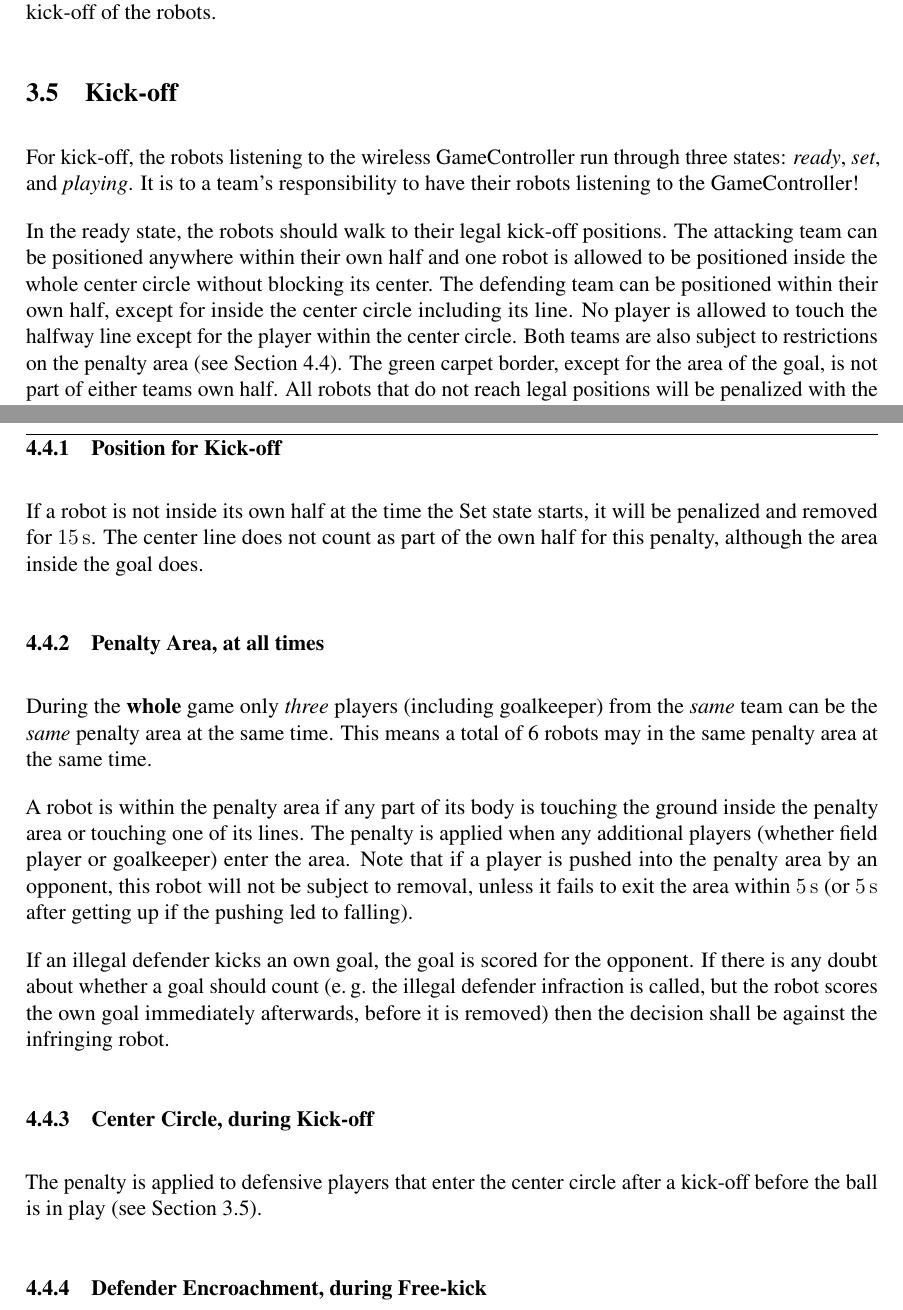
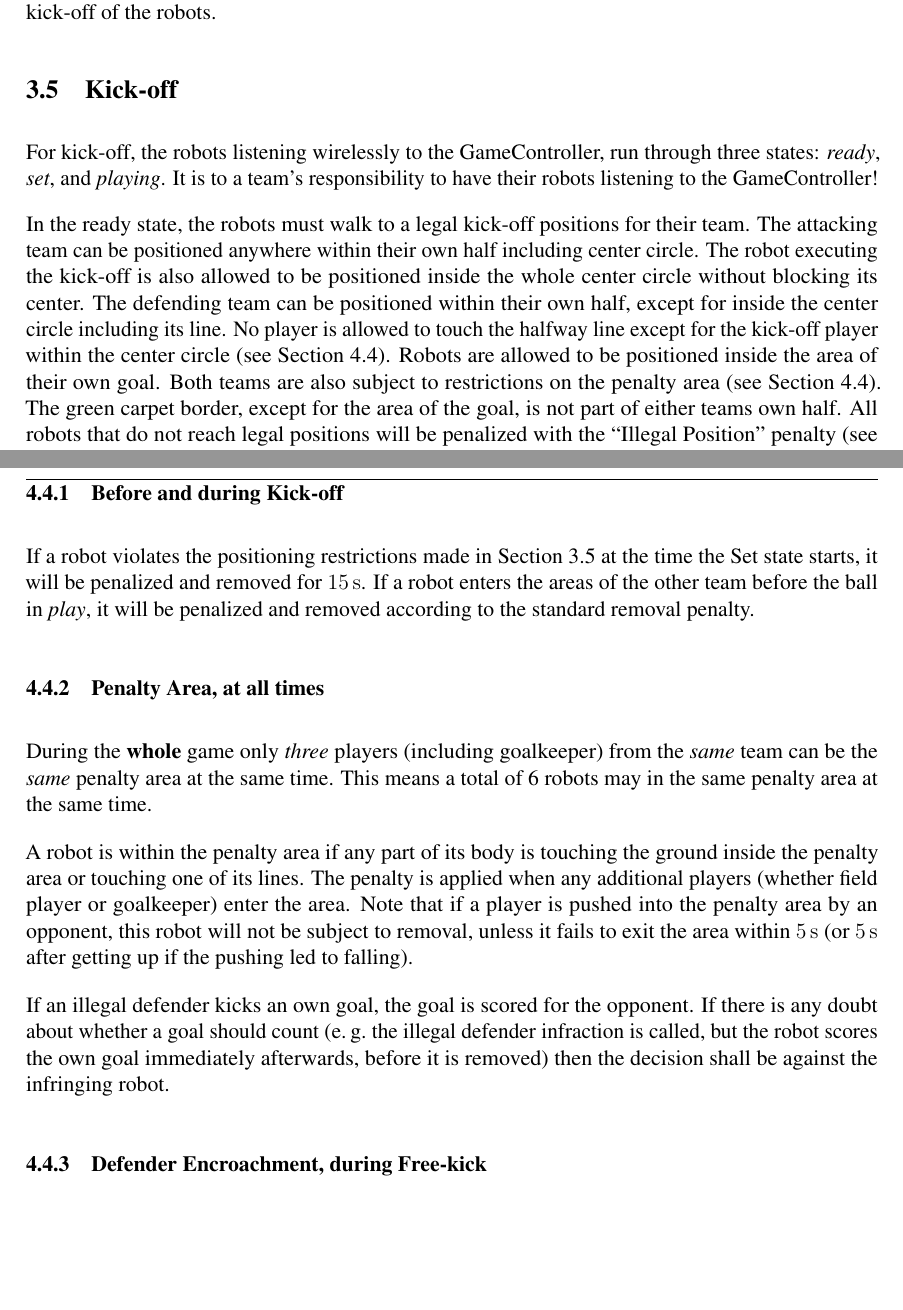
Before and after one commit to RoboCup-SPL/Rules, a LaTeX document (SPL-Rules.tex, which reads content/forbidden_actions.tex, content/game_process.tex): two parts of pages 19 and 33 of 64, joined at a grey line, cut so that both start at the same text, the shorter picture padded with empty space. Compiled offline with pdfLaTeX.

Commit message:
Clarification of Kick-Off Rule and penalties

```diff
--- a/content/forbidden_actions.tex
+++ b/content/forbidden_actions.tex
@@ -75,8 +75,9 @@ For simplicity, Illegal Positioning penalties during the \textit{Set} state (for
 
 Refer to \cref{sec:inside_outside} for the definition of \textit{inside/outside} of a region of the field.
 
-\subsubsection{Position for Kick-off}
-If a robot is not inside its own half at the time the Set state starts, it will be penalized and removed for \qty{15}{\second}. The center line does not count as part of the own half for this penalty, although the area inside the goal does.
+\subsubsection{Before and during Kick-off}
+If a robot violates the positioning restrictions made in \cref{sec:kick-off} at the time the Set state starts, it will be penalized and removed for \qty{15}{\second}.
+If a robot enters the areas of the other team before the ball in \textit{play}, it will be penalized and removed according to the standard removal penalty.
 
 \subsubsection{Penalty Area, at all times}
 
@@ -86,9 +87,6 @@ A robot is within the penalty area if any part of its body is touching the groun
 
 If an illegal defender kicks an own goal, the goal is scored for the opponent. If there is any doubt about whether a goal should count (\eg the illegal defender infraction is called, but the robot scores the own goal immediately afterwards, before it is removed) then the decision shall be against the infringing robot.
 
-\subsubsection{Center Circle, during Kick-off}
-
-The penalty is applied to defensive players that enter the center circle after a kick-off before the ball is in play (\cf \cref{sec:kick-off}).
 
 \subsubsection{Defender Encroachment, during Free-kick}
 
--- a/content/game_process.tex
+++ b/content/game_process.tex
@@ -147,13 +147,13 @@ A team may choose to place their robots themselves for initial kick-off, if they
 
 \subsection{Kick-off}
 \label{sec:kick-off}
-For kick-off, the robots listening to the wireless GameController run through three states: \emph{ready}, \emph{set}, and \emph{playing}.
+For kick-off, the robots listening wirelessly to the GameController, run through three states: \emph{ready}, \emph{set}, and \emph{playing}.
 It is to a team's responsibility to have their robots listening to the GameController!
 
-In the ready state, the robots should walk to their legal kick-off positions.
-The attacking team can be positioned anywhere within their own half and one robot is allowed to be positioned inside the whole center circle without blocking its center.
+In the ready state, the robots must walk to a legal kick-off positions for their team.
+The attacking team can be positioned anywhere within their own half including center circle. The robot executing the kick-off is also allowed to be positioned inside the whole center circle without blocking its center.
 The defending team can be positioned within their own half, except for inside the center circle including its line.
-No player is allowed to touch the halfway line except for the player within the center circle.
+No player is allowed to touch the halfway line except for the kick-off player within the center circle (\cf \cref{sec:illegal_positioning}). Robots are allowed to be positioned inside the area of their own goal.
 Both teams are also subject to restrictions on the penalty area~(\cf \cref{sec:illegal_positioning}).
 The green carpet border, except for the area of the goal, is not part of either teams own half. All robots that do not reach legal positions will be penalized with the ``Illegal Position'' penalty~(\cf \cref{sec:illegal_positioning}).
 
```
Also changed, not shown: content/game_process.tex (6 more changed lines).
